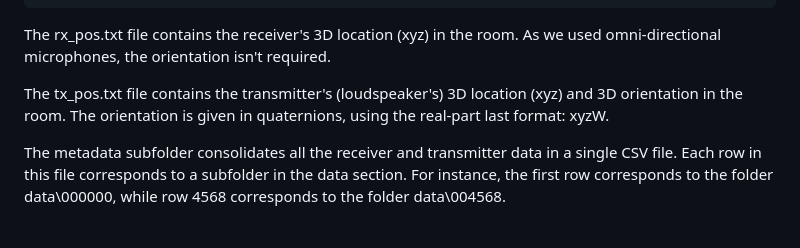
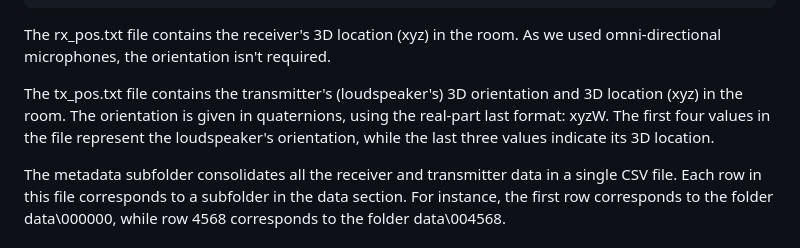
Before and after one commit to facebookresearch/real-acoustic-fields, a Markdown page: README.md, the part around the change. GitHub-like rendering.

````diff
--- a/README.md
+++ b/README.md
@@ -31,7 +31,7 @@ The RIR data is organized as follows:
 ```
 The rx_pos.txt file contains the receiver's 3D location (xyz) in the room. As we used omni-directional microphones, the orientation isn't required.
 
-The tx_pos.txt file contains the transmitter's (loudspeaker's) 3D location (xyz) and 3D orientation in the room. The orientation is given in quaternions, using the real-part last format: xyzW.
+The tx_pos.txt file contains the transmitter's (loudspeaker's) 3D orientation and 3D location (xyz) in the room. The orientation is given in quaternions, using the real-part last format: xyzW. The first four values in the file represent the loudspeaker's orientation, while the last three values indicate its 3D location.
 
 The metadata subfolder consolidates all the receiver and transmitter data in a single CSV file. Each row in this file corresponds to a subfolder in the data section. For instance, the first row corresponds to the folder data\000000, while row 4568 corresponds to the folder data\004568.
 
````
